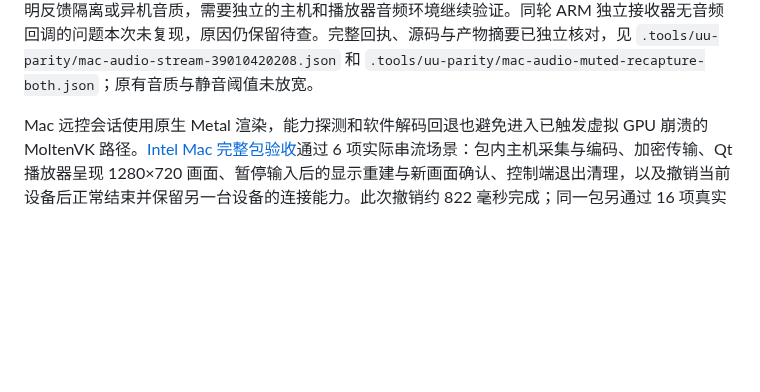
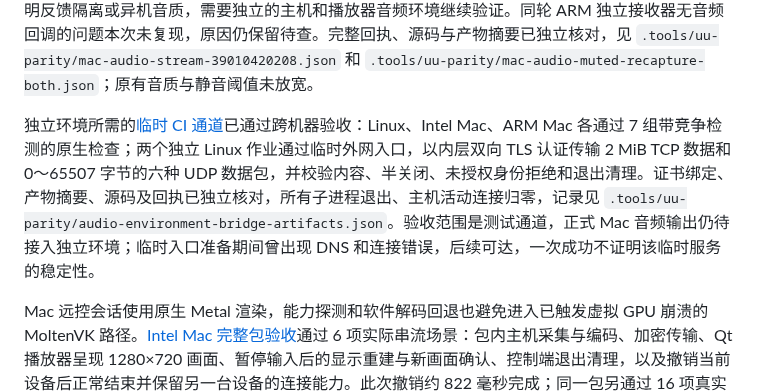
Before and after one commit to ffffhx/cliprelay, a Markdown page: README.md, the part around the change. Drawn GitHub-style; blank space fills up the shorter version.

Commit message:
docs: record independently verified cross-job audio test transport

```diff
--- a/README.md
+++ b/README.md
@@ -81,6 +81,8 @@ Mac 系统声音的[Intel、ARM 开发组件链路验收](https://github.com/fff
 用于播放器验收的[进程音频采样工具](https://github.com/ffffhx/cliprelay/actions/runs/39008257649)已在 Intel、ARM 各通过 3 项原生检查：两个自有进程同时播放时，私有 Core Audio Tap 只跟随指定进程的静音、1000 Hz、1600 Hz、再静音变化，排除另一进程持续的 1600 Hz 干扰；关闭后销毁采样资源，默认设备、采样率和缓冲区保持不变，子进程退出。原生采样分别为 44100 Hz 和 48000 Hz，测试不保存 PCM；源码、产物及回执核验记录见 `.tools/uu-parity/mac-audio-observer-artifacts.json`。
 
 正式 Qt 输出已接入，但同机音频验收仍有隔离缺口。[Intel、ARM 受控实验](https://github.com/ffffhx/cliprelay/actions/runs/39010420208)均确认，私有 `CATapMuted` 不会把音源排除出主机的全局采集：静音前后收到的 1000 Hz 幅度几乎不变，音源自身停止后才恢复静音。两端均通过原有 5 项音频链路及 3 项采样工具检查，Qt 日志确认 CoreAudio 输出与音频首包；实际输出仍分别在 1600 Hz 和恢复静音阶段失败。[此前一次 Intel Qt 测量通过](https://github.com/ffffhx/cliprelay/actions/runs/39010012510)不能证明反馈隔离或异机音质，需要独立的主机和播放器音频环境继续验证。同轮 ARM 独立接收器无音频回调的问题本次未复现，原因仍保留待查。完整回执、源码与产物摘要已独立核对，见 `.tools/uu-parity/mac-audio-stream-39010420208.json` 和 `.tools/uu-parity/mac-audio-muted-recapture-both.json`；原有音质与静音阈值未放宽。
+
+独立环境所需的[临时 CI 通道](https://github.com/ffffhx/cliprelay/actions/runs/39013008259)已通过跨机器验收：Linux、Intel Mac、ARM Mac 各通过 7 组带竞争检测的原生检查；两个独立 Linux 作业通过临时外网入口，以内层双向 TLS 认证传输 2 MiB TCP 数据和 0～65507 字节的六种 UDP 数据包，并校验内容、半关闭、未授权身份拒绝和退出清理。证书绑定、产物摘要、源码及回执已独立核对，所有子进程退出、主机活动连接归零，记录见 `.tools/uu-parity/audio-environment-bridge-artifacts.json`。验收范围是测试通道，正式 Mac 音频输出仍待接入独立环境；临时入口准备期间曾出现 DNS 和连接错误，后续可达，一次成功不证明该临时服务的稳定性。
 
 Mac 远控会话使用原生 Metal 渲染，能力探测和软件解码回退也避免进入已触发虚拟 GPU 崩溃的 MoltenVK 路径。[Intel Mac 完整包验收](https://github.com/ffffhx/cliprelay/actions/runs/38975309199)通过 6 项实际串流场景：包内主机采集与编码、加密传输、Qt 播放器呈现 1280×720 画面、暂停输入后的显示重建与新画面确认、控制端退出清理，以及撤销当前设备后正常结束并保留另一台设备的连接能力。此次撤销约 822 毫秒完成；同一包另通过 16 项真实 Electron 剪贴板场景。下载包的源码、组件程序与测试回执均已核对，记录见 `.tools/uu-parity/mac-host-stream-artifacts.json`。验收对应应用提交 `60b1096` 和播放器提交 `0bc76ac`，不代表物理键鼠输入效果、两台真实电脑、公网体验、系统权限交互或钥匙串已验收。
 
```
